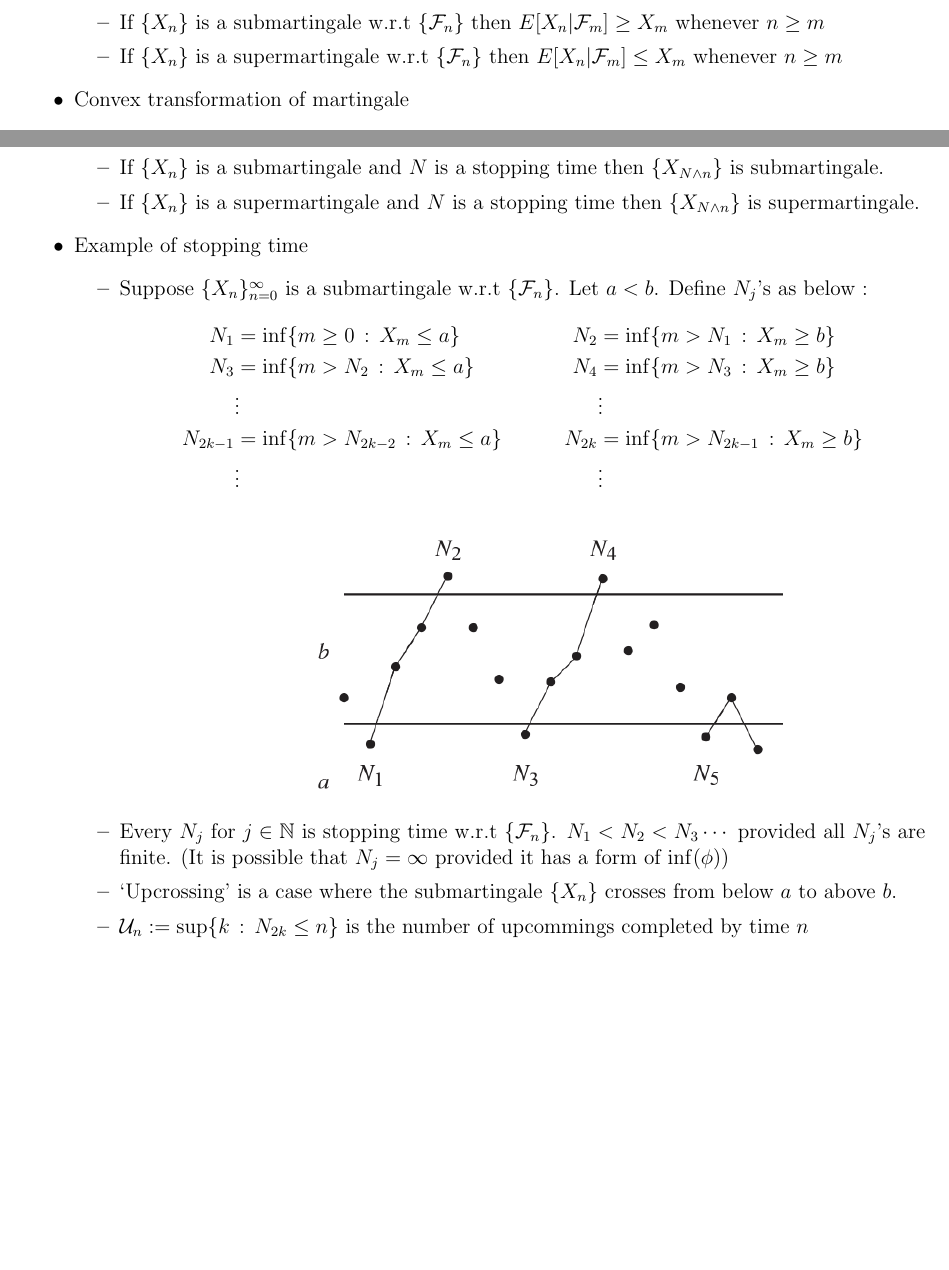
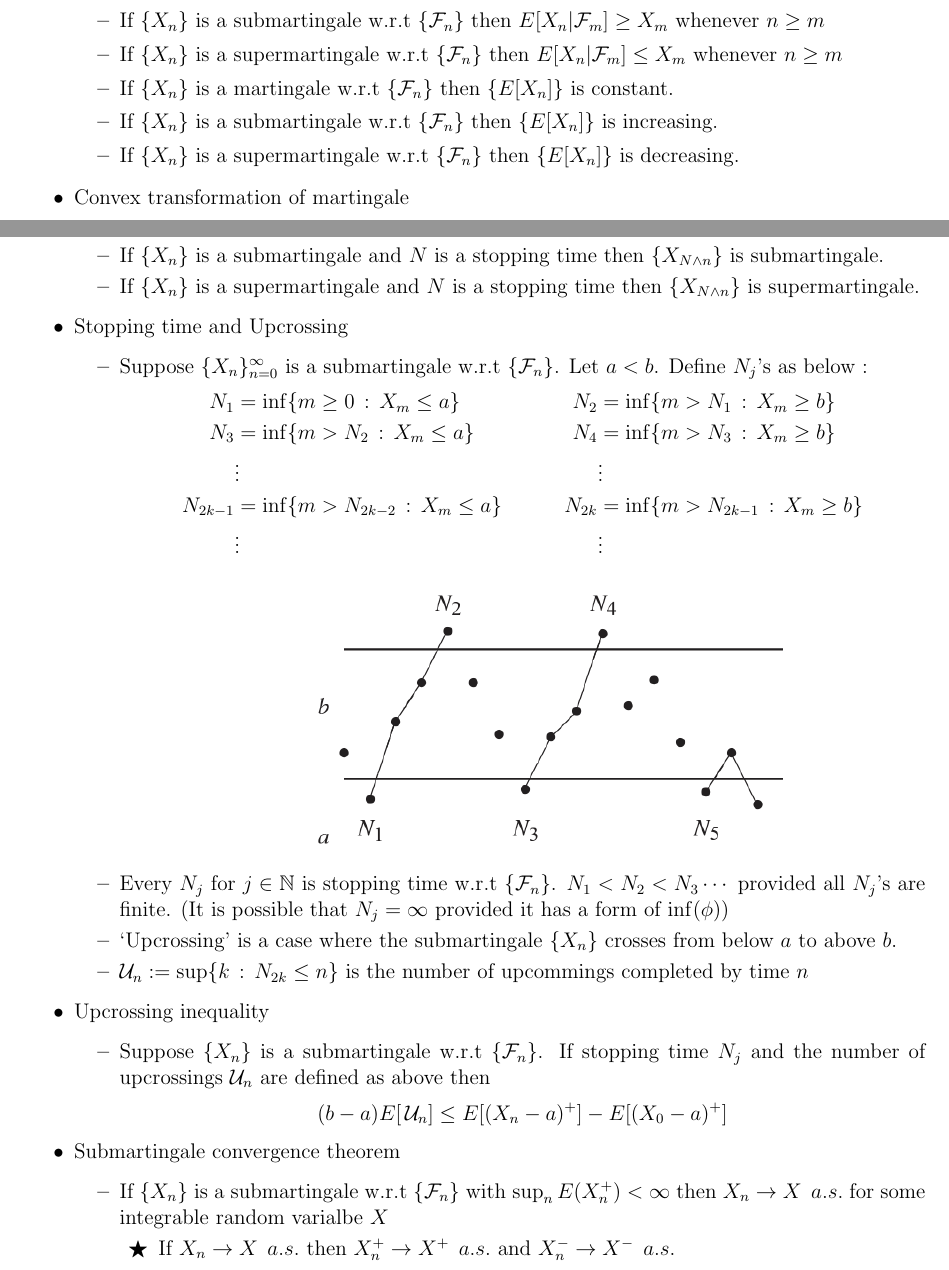
Before and after one commit to jtangy95/MathematicalFacts, a LaTeX document (ProbabilityTheory/ProbTheo2_Facts.tex): two parts of pages 7 and 9 of 9, joined at a grey line, cut so that both start at the same text, the shorter picture padded with empty space. Compiled offline with pdfLaTeX.

Commit message:
contents for lecture week 5-1 added

```diff
--- a/ProbabilityTheory/ProbTheo2_Facts.tex
+++ b/ProbabilityTheory/ProbTheo2_Facts.tex
@@ -304,6 +302,9 @@
 		\item If $\{X_n\}$ is a martingale w.r.t $\{\F_n\}$ then $E[X_n|\F_m]=X_m$ whenever $n\geq m$
 		\item If $\{X_n\}$ is a submartingale w.r.t $\{\F_n\}$ then $E[X_n|\F_m]\geq X_m$ whenever $n\geq m$
 		\item If $\{X_n\}$ is a supermartingale w.r.t $\{\F_n\}$ then $E[X_n|\F_m]\leq X_m$ whenever $n\geq m$
+		\item If $\{X_n\}$ is a martingale w.r.t $\{\F_n\}$ then $\{E[X_n]\}$ is constant.
+		\item If $\{X_n\}$ is a submartingale w.r.t $\{\F_n\}$ then $\{E[X_n]\}$ is increasing.
+		\item If $\{X_n\}$ is a supermartingale w.r.t $\{\F_n\}$ then $\{E[X_n]\}$ is decreasing.
 	\end{itemize}
 
 	\item Convex transformation of martingale
@@ -356,7 +358,7 @@
 		\item If $\{X_n\}$ is a submartingale and $N$ is a stopping time then $\{X_{N\wedge n}\}$ is submartingale.
 		\item If $\{X_n\}$ is a supermartingale and $N$ is a stopping time then $\{X_{N\wedge n}\}$ is supermartingale.
 	\end{itemize}
-	\item Example of stopping time
+	\item Stopping time and Upcrossing
 	\begin{itemize}
 		\item Suppose $\{X_n\}_{n=0}^\infty$ is a submartingale w.r.t $\{\F_n\}$. Let $a<b$. Define $N_j$'s as below :
 		\begin{align*}
@@ -367,6 +369,17 @@
 		\item `Upcrossing' is a case where the submartingale $\{X_n\}$ crosses from below $a$ to above $b$.
 		\item $\U_n:=\sup\{k\,:\, N_{2k}\leq n\}$ is the number of upcommings completed by time $n$
 	\end{itemize}
+	\item Upcrossing inequality
+	\begin{itemize}
+		\item Suppose $\{X_n\}$ is a submartingale w.r.t $\{\F_n\}$. If stopping time $N_j$ and the number of upcrossings $\U_n$ are defined as above then $$(b-a)E[\,\U_n]\leq E[(X_n-a)^+]-E[(X_0-a)^+]$$
+	\end{itemize}
+	\item Submartingale convergence theorem
+	\begin{itemize}
+		\item If $\{X_n\}$ is a submartingale w.r.t $\{\F_n\}$ with $\sup_n E(X_n^+)<\infty$ then $X_n\rightarrow X\;\, a.s.$ for some integrable random varialbe $X$
+		\begin{itemize}
+			\item[\trick] If $X_n\rightarrow X\;\, a.s.$ then $X_n^+\rightarrow X^+\;\,a.s.$ and $X_n^-\rightarrow X^-\;\,a.s.$
+		\end{itemize}
+	\end{itemize}
 
 
 
```
Also changed, not shown: ProbabilityTheory/ProbTheo2_Facts.pdf, ProbabilityTheory/ProbTheo2_Facts.tex (5 more changed lines), 4 other files.
